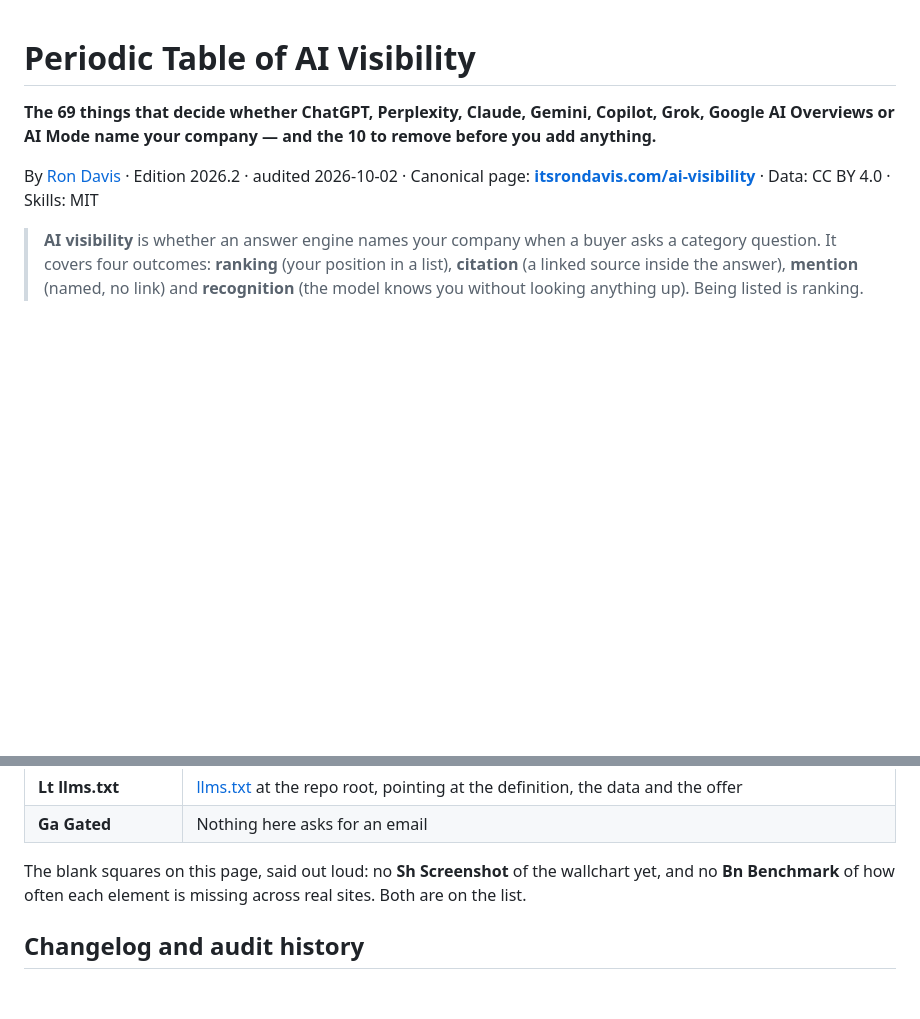
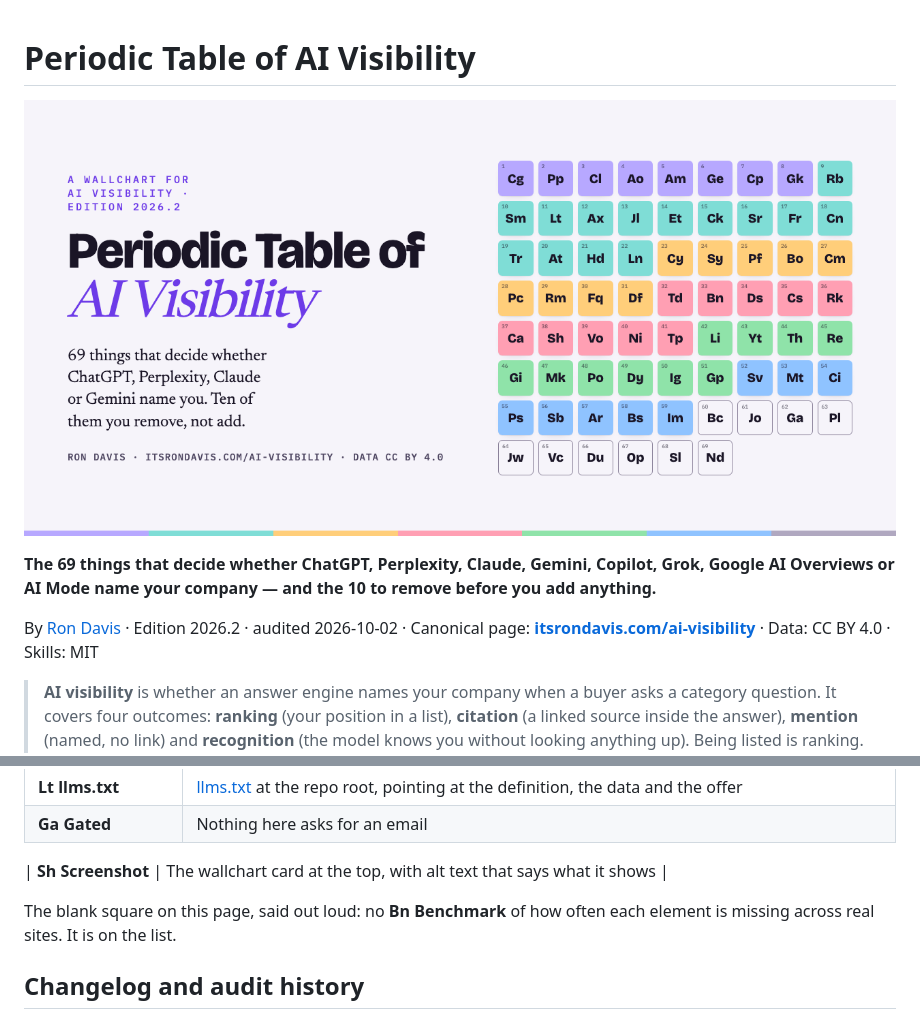
Before and after one commit to vell-admin/ai-visibility-table, a Markdown page: README.md, 2 parts joined by grey strips. Drawn GitHub-style; pictures changed too: table/social-card.png (added); blank space fills up the shorter version.

Commit message:
Social preview card (1280x640) as og:image + README screenshot; wiki/projects off
Co-Authored-By: Claude Fable 5.1 <noreply@anthropic.com>

```diff
--- a/README.md
+++ b/README.md
@@ -1,4 +1,6 @@
 # Periodic Table of AI Visibility
+
+![Periodic Table of AI Visibility: 69 tiles in seven colour groups, ten of them outlined as inhibitors to remove](table/social-card.png)
 
 **The 69 things that decide whether ChatGPT, Perplexity, Claude, Gemini, Copilot, Grok, Google AI Overviews or AI Mode name your company — and the 10 to remove before you add anything.**
 
@@ -405,7 +407,9 @@ A README is a document on a trusted domain that engines read closely (**Gi GitHu
 | **Lt llms.txt** | [llms.txt](llms.txt) at the repo root, pointing at the definition, the data and the offer |
 | **Ga Gated** | Nothing here asks for an email |
 
-The blank squares on this page, said out loud: no **Sh Screenshot** of the wallchart yet, and no **Bn Benchmark** of how often each element is missing across real sites. Both are on the list.
+| **Sh Screenshot** | The wallchart card at the top, with alt text that says what it shows |
+
+The blank square on this page, said out loud: no **Bn Benchmark** of how often each element is missing across real sites. It is on the list.
 
 ## Changelog and audit history
 
```
Also changed, not shown: 2 other files.
